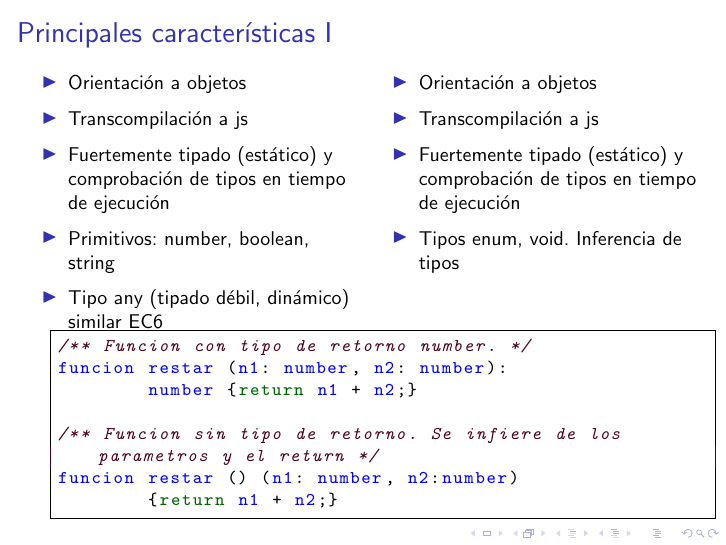
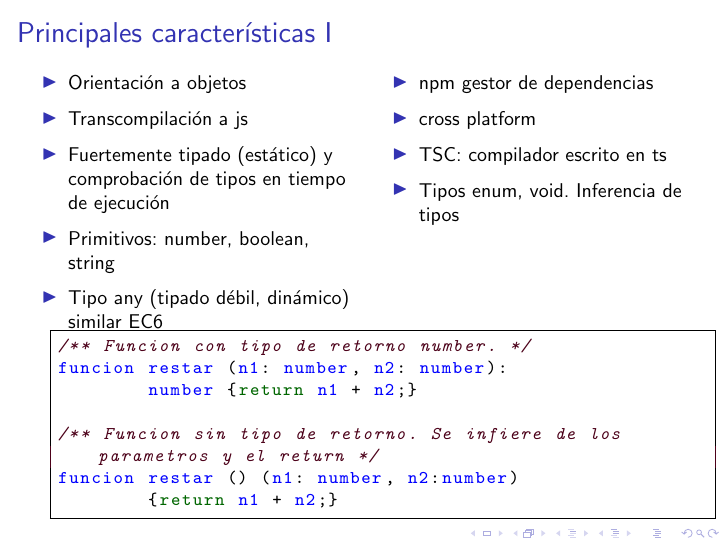
Before and after one commit to moraorviz/latex, LaTeX slides (typescript.tex): page 5 of 9. Compiled offline with pdfLaTeX.

Commit message:
correcciones

```diff
--- a/typescript.tex
+++ b/typescript.tex
@@ -146,9 +146,9 @@ Escalar sitios web a aplicaciones más grandes
 	\end{column}
 	\begin{column}[T]{0.5\textwidth} % alternative top-align that's better for graphics
 		\begin{itemize}
-			\item Orientación a objetos
-			\item Transcompilación a js
-			\item Fuertemente tipado (estático) y comprobación de tipos en tiempo de ejecución
+			\item npm gestor de dependencias
+			\item cross platform
+			\item TSC: compilador escrito en ts
 			\item Tipos enum, void. Inferencia de tipos
 		\end{itemize}
 
```
Also changed, not shown: typescript.pdf.
